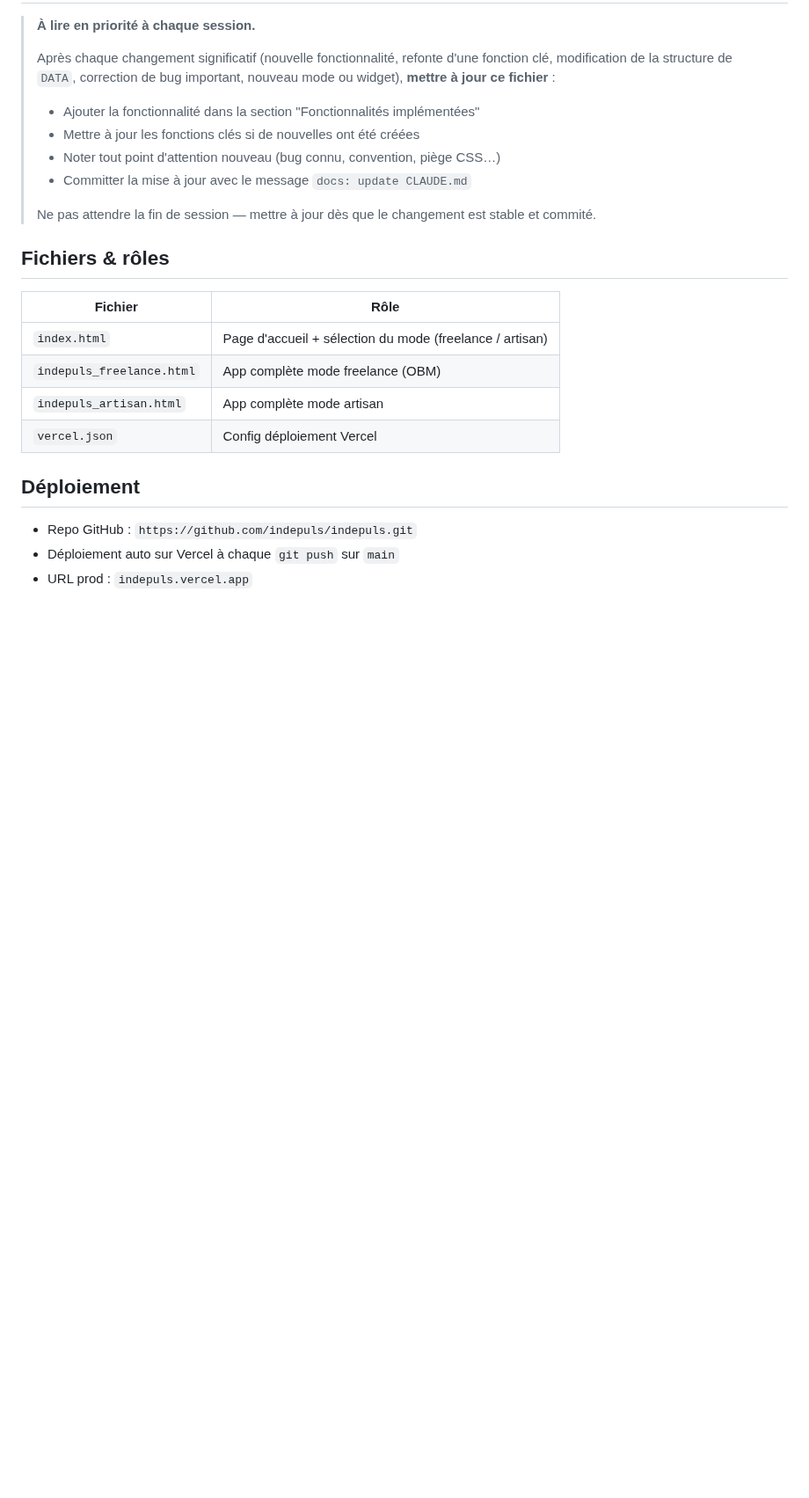
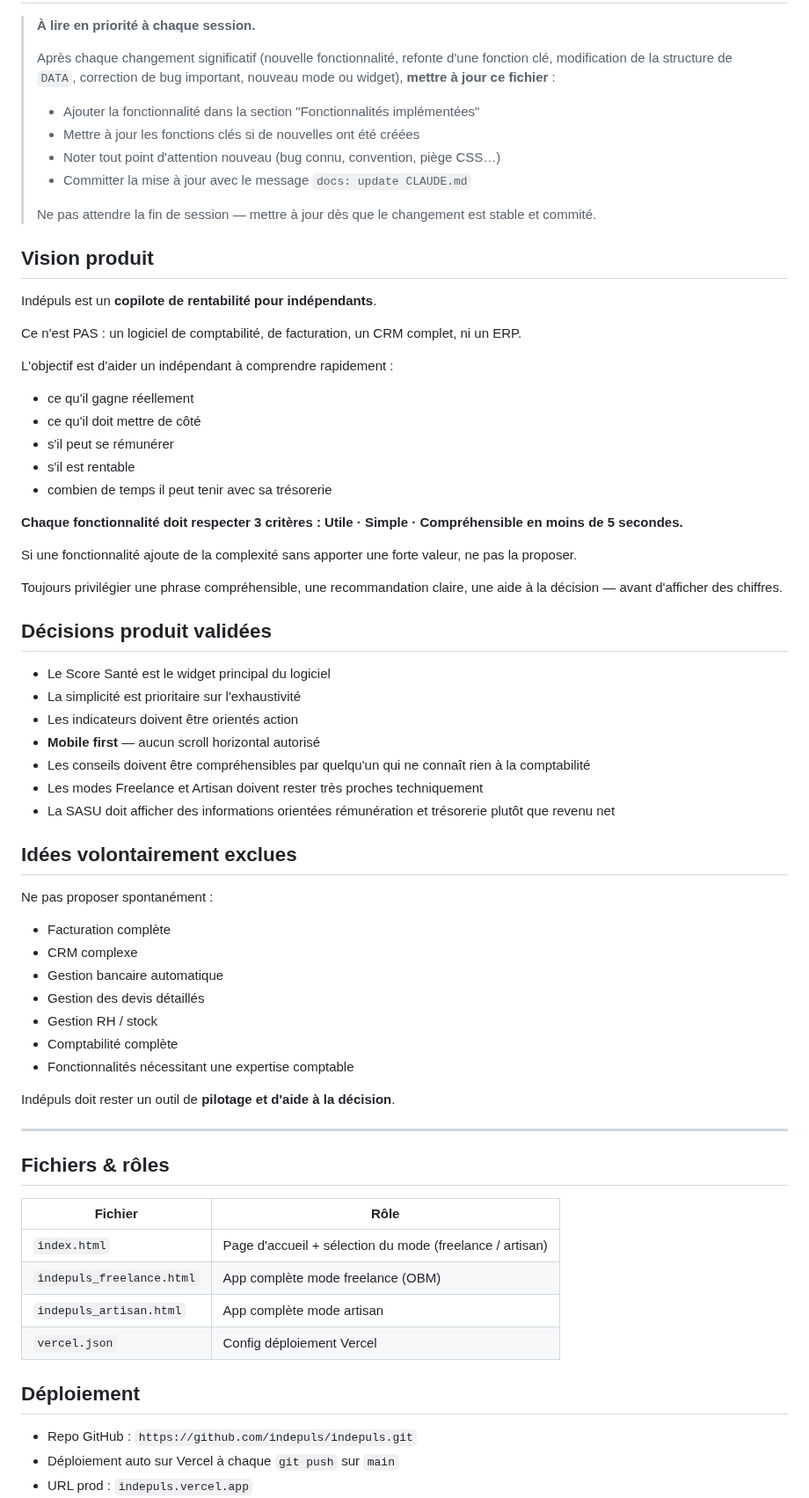
Before and after one commit to indepuls/indepuls, a Markdown page: CLAUDE.md, the part around the change. Shown at 88% size. Drawn GitHub-style; blank space fills up the shorter version.

Commit message:
docs: add product vision, validated decisions and excluded ideas to CLAUDE.md
Co-Authored-By: Claude Sonnet 4.6 <noreply@anthropic.com>

```diff
--- a/CLAUDE.md
+++ b/CLAUDE.md
@@ -11,6 +11,50 @@
 > - Committer la mise à jour avec le message `docs: update CLAUDE.md`
 >
 > Ne pas attendre la fin de session — mettre à jour dès que le changement est stable et commité.
+
+## Vision produit
+
+Indépuls est un **copilote de rentabilité pour indépendants**.
+
+Ce n'est PAS : un logiciel de comptabilité, de facturation, un CRM complet, ni un ERP.
+
+L'objectif est d'aider un indépendant à comprendre rapidement :
+- ce qu'il gagne réellement
+- ce qu'il doit mettre de côté
+- s'il peut se rémunérer
+- s'il est rentable
+- combien de temps il peut tenir avec sa trésorerie
+
+**Chaque fonctionnalité doit respecter 3 critères : Utile · Simple · Compréhensible en moins de 5 secondes.**
+
+Si une fonctionnalité ajoute de la complexité sans apporter une forte valeur, ne pas la proposer.
+
+Toujours privilégier une phrase compréhensible, une recommandation claire, une aide à la décision — avant d'afficher des chiffres.
+
+## Décisions produit validées
+
+- Le Score Santé est le widget principal du logiciel
+- La simplicité est prioritaire sur l'exhaustivité
+- Les indicateurs doivent être orientés action
+- **Mobile first** — aucun scroll horizontal autorisé
+- Les conseils doivent être compréhensibles par quelqu'un qui ne connaît rien à la comptabilité
+- Les modes Freelance et Artisan doivent rester très proches techniquement
+- La SASU doit afficher des informations orientées rémunération et trésorerie plutôt que revenu net
+
+## Idées volontairement exclues
+
+Ne pas proposer spontanément :
+- Facturation complète
+- CRM complexe
+- Gestion bancaire automatique
+- Gestion des devis détaillés
+- Gestion RH / stock
+- Comptabilité complète
+- Fonctionnalités nécessitant une expertise comptable
+
+Indépuls doit rester un outil de **pilotage et d'aide à la décision**.
+
+---
 
 ## Fichiers & rôles
 
```
